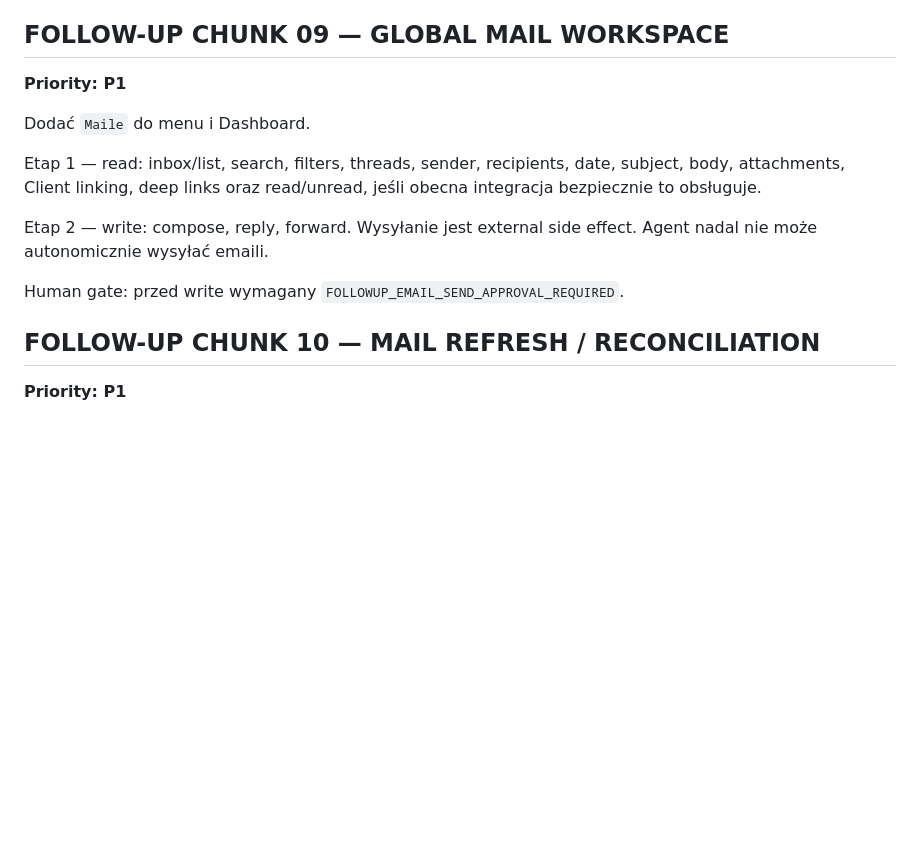
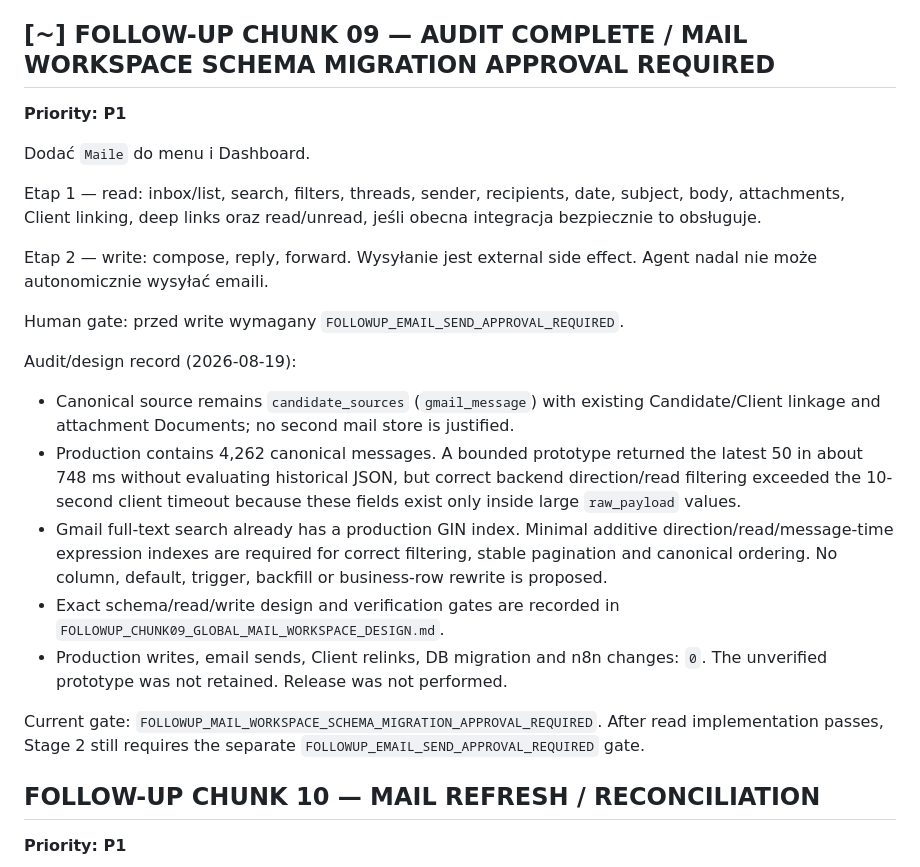
Before and after one commit to domlap94-star/ai-lab-core, a Markdown page: AI_LAB_FOLLOWUP_PLAN.md, the part around the change. GitHub-like rendering; blank space fills up the shorter version.

Commit message:
Design global mail read workspace

```diff
--- a/AI_LAB_FOLLOWUP_PLAN.md
+++ b/AI_LAB_FOLLOWUP_PLAN.md
@@ -493,7 +493,7 @@ Candidate or Client was merged; production received only the approved schema
 migration and the audit table remained empty. No release was performed.
 Implementation commit: `Add audited candidate merge flow` (this change).
 
-## FOLLOW-UP CHUNK 09 — GLOBAL MAIL WORKSPACE
+## [~] FOLLOW-UP CHUNK 09 — AUDIT COMPLETE / MAIL WORKSPACE SCHEMA MIGRATION APPROVAL REQUIRED
 
 **Priority: P1**
 
@@ -508,6 +508,28 @@ Agent nadal nie może autonomicznie wysyłać emaili.
 
 Human gate: przed write wymagany
 `FOLLOWUP_EMAIL_SEND_APPROVAL_REQUIRED`.
+
+Audit/design record (2026-08-19):
+
+- Canonical source remains `candidate_sources` (`gmail_message`) with existing
+  Candidate/Client linkage and attachment Documents; no second mail store is
+  justified.
+- Production contains 4,262 canonical messages. A bounded prototype returned
+  the latest 50 in about 748 ms without evaluating historical JSON, but
+  correct backend direction/read filtering exceeded the 10-second client
+  timeout because these fields exist only inside large `raw_payload` values.
+- Gmail full-text search already has a production GIN index. Minimal additive
+  direction/read/message-time expression indexes are required for correct
+  filtering, stable pagination and canonical ordering. No column, default,
+  trigger, backfill or business-row rewrite is proposed.
+- Exact schema/read/write design and verification gates are recorded in
+  `FOLLOWUP_CHUNK09_GLOBAL_MAIL_WORKSPACE_DESIGN.md`.
+- Production writes, email sends, Client relinks, DB migration and n8n changes:
+  `0`. The unverified prototype was not retained. Release was not performed.
+
+Current gate: `FOLLOWUP_MAIL_WORKSPACE_SCHEMA_MIGRATION_APPROVAL_REQUIRED`.
+After read implementation passes, Stage 2 still requires the separate
+`FOLLOWUP_EMAIL_SEND_APPROVAL_REQUIRED` gate.
 
 ## FOLLOW-UP CHUNK 10 — MAIL REFRESH / RECONCILIATION
 
```
Also changed, not shown: CODEX_MASTER_EXECUTION.md (+3 -1 lines), FOLLOWUP_CHUNK09_GLOBAL_MAIL_WORKSPACE_DESIGN.md (added, +95 -0 lines).
